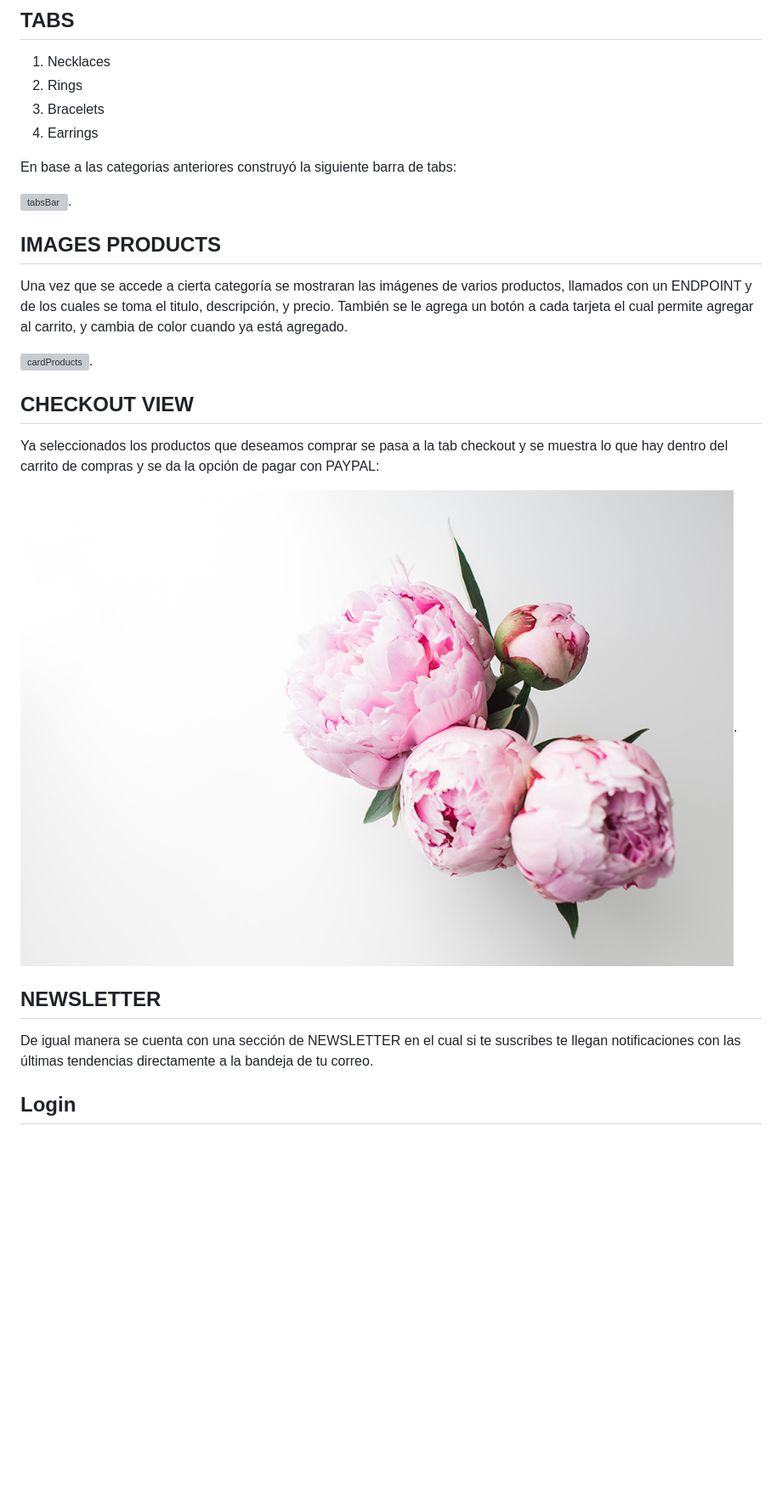
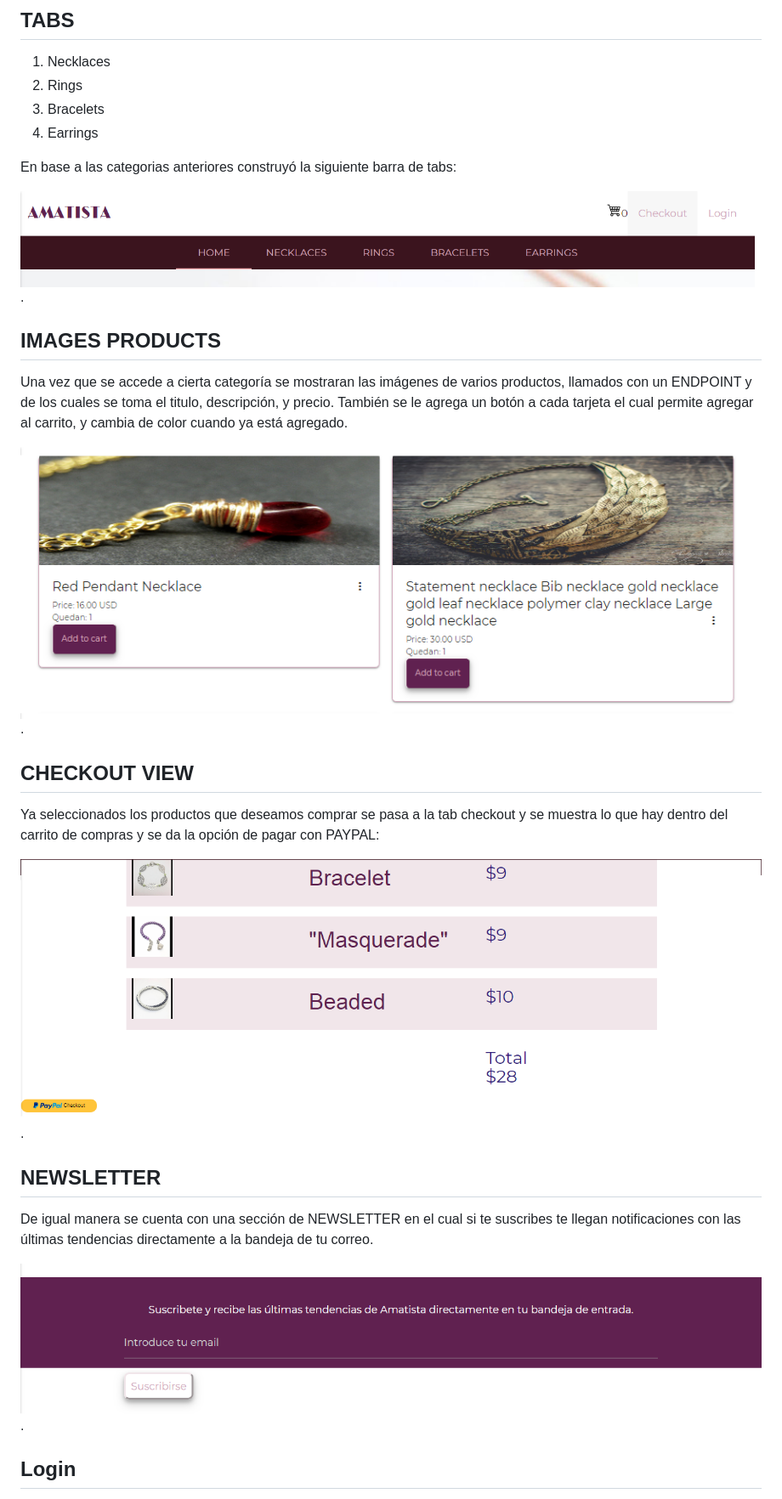
Before and after one commit to glous09/ecommerce, a Markdown page: README.md, the part around the change. Shown at 85% size. Drawn GitHub-style; pictures changed too: assets/images/checkout.png (added), assets/images/newsletter.png (added), assets/images/products.png (added); blank space fills up the shorter version; grey boxes are pictures that could not be loaded.

Commit message:
images

```diff
--- a/README.md
+++ b/README.md
@@ -14,7 +14,7 @@ el JSON de la categoria jewelry, en la cual a su ves tiene estas subcategorias:
 
 En base a las categorias anteriores construyó la siguiente barra de tabs:
 
-![tabsBar](assets/images/tabsBar.jpg).
+![tabsBar](assets/images/tabs.png).
 
 ## IMAGES PRODUCTS
 Una vez que  se accede a cierta categoría se mostraran las imágenes de varios
@@ -23,19 +23,21 @@ y precio. También se le agrega un botón a cada tarjeta el cual permite agregar
 carrito, y cambia de color cuando ya está agregado.
 
 
-![cardProducts](assets/images/checkout.jpg).
+![cardProducts](assets/images/products.png).
 
 ## CHECKOUT VIEW
 Ya seleccionados los productos que deseamos comprar se pasa a la tab checkout y
  se muestra lo que hay dentro del carrito de compras y se da la opción de pagar
  con PAYPAL:
 
-![checkout](assets/images/newsletter.jpg).
+![checkout](assets/images/checkout.png).
 
 ## NEWSLETTER
 De igual manera se cuenta con una sección de NEWSLETTER en el cual si te suscribes
 te llegan notificaciones con las últimas tendencias directamente a la bandeja
 de tu correo.
+
+![checkout](assets/images/newsletter.png).
 
 ## Login
 De igual manera si te gusta la aplicación existe un login en el cual almacenamos
```
Also changed, not shown: 1 other file.
